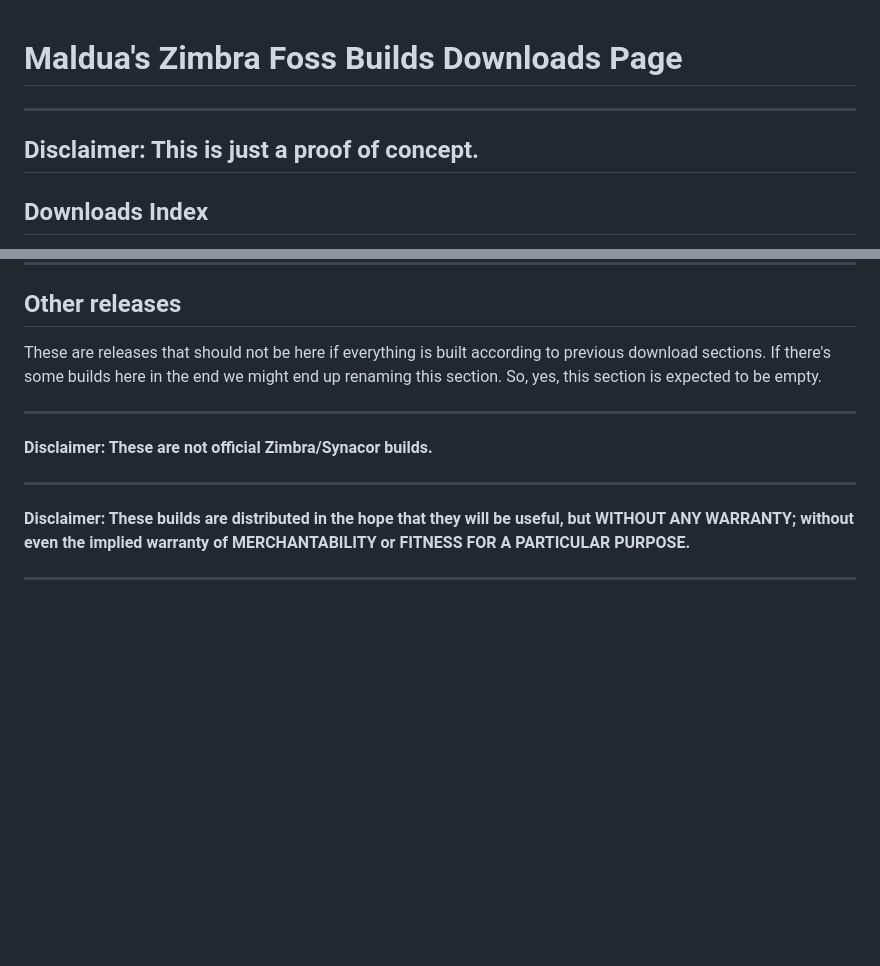
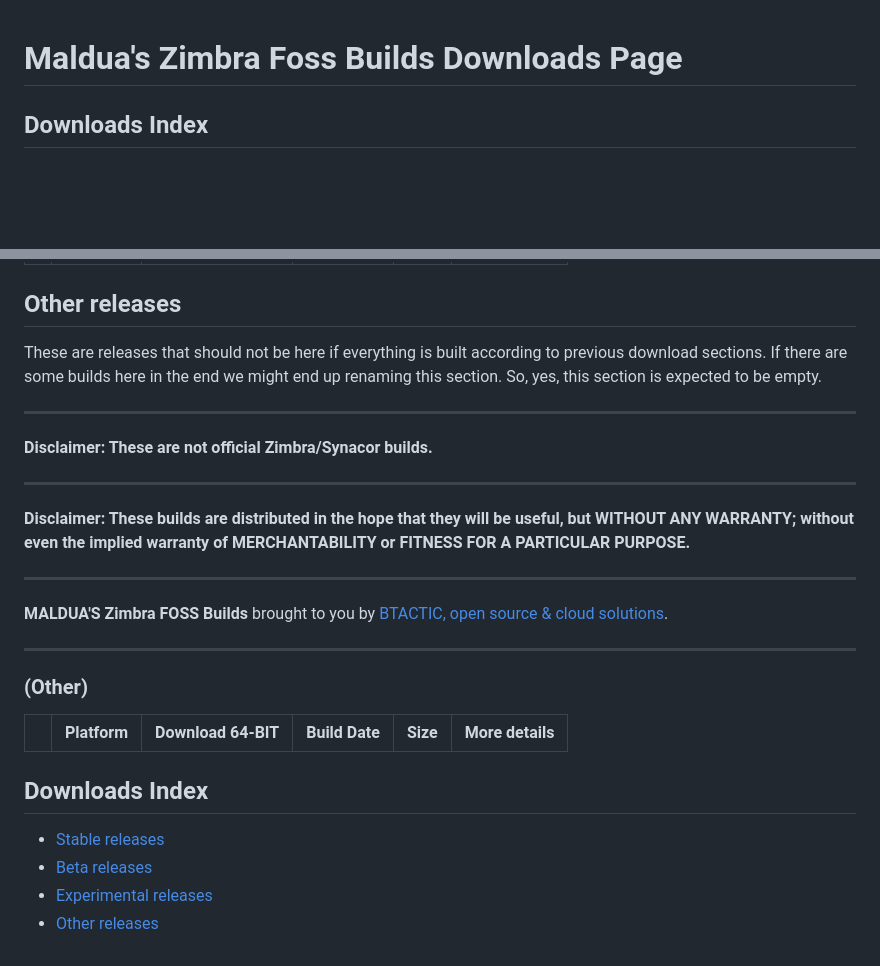
Before and after one commit to maldua/zimbra-foss-builder, a Markdown page: docs/downloads.md, 2 parts joined by grey strips. GitHub-like rendering; blank space fills up the shorter version.

```diff
--- a/docs/downloads.md
+++ b/docs/downloads.md
@@ -1,9 +1,4 @@
 # Maldua's Zimbra Foss Builds Downloads Page
----
-
-**Disclaimer: This is just a proof of concept.**
----
-
 ## Downloads Index
 
 - [Stable releases](#stable-releases)
@@ -84,7 +92,7 @@ These are releases that maldua-foss-builder developers do not want to make publi
 
 ## Other releases
 
-These are releases that should not be here if everything is built according to previous download sections. If there's some builds here in the end we might end up renaming this section. So, yes, this section is expected to be empty.
+These are releases that should not be here if everything is built according to previous download sections. If there are some builds here in the end we might end up renaming this section. So, yes, this section is expected to be empty.
 
 ---
 
@@ -95,3 +103,19 @@ These are releases that should not be here if everything is built according to p
 **Disclaimer: These builds are distributed in the hope that they will be useful, but WITHOUT ANY WARRANTY; without even the implied warranty of MERCHANTABILITY or FITNESS FOR A PARTICULAR PURPOSE.**
 
 ---
+
+**MALDUA'S Zimbra FOSS Builds** brought to you by [BTACTIC, open source & cloud solutions](https://www.btactic.com).
+
+---
+
+###  (Other)
+
+| | Platform | Download 64-BIT | Build Date | Size | More details |
+| --- | --- | --- | --- | --- | --- |
+
+## Downloads Index
+
+- [Stable releases](#stable-releases)
+- [Beta releases](#beta-releases)
+- [Experimental releases](#experimental-releases)
+- [Other releases](#other-releases)
```
Also changed, not shown: other parts of docs/downloads.md (+35 -22 lines).
